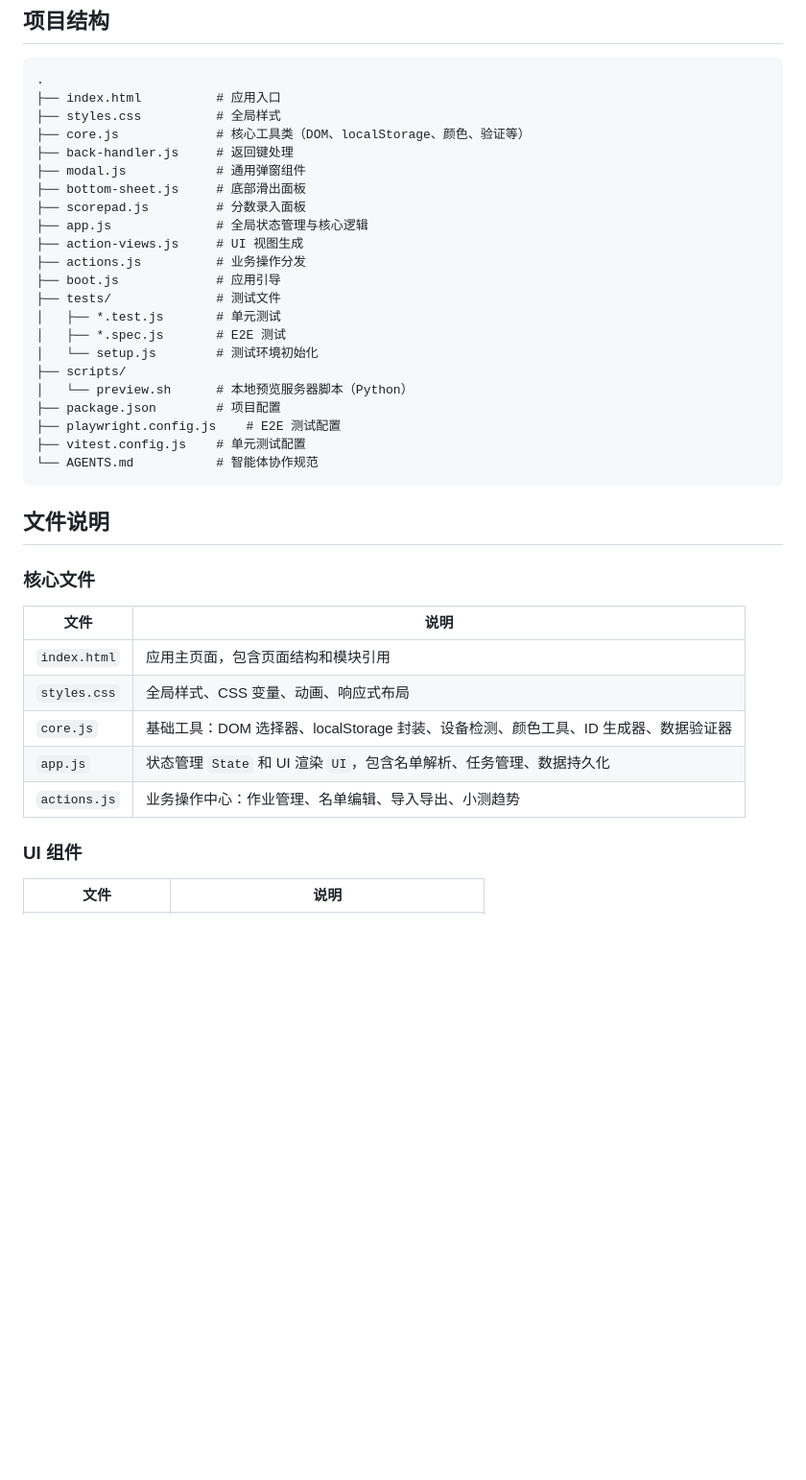
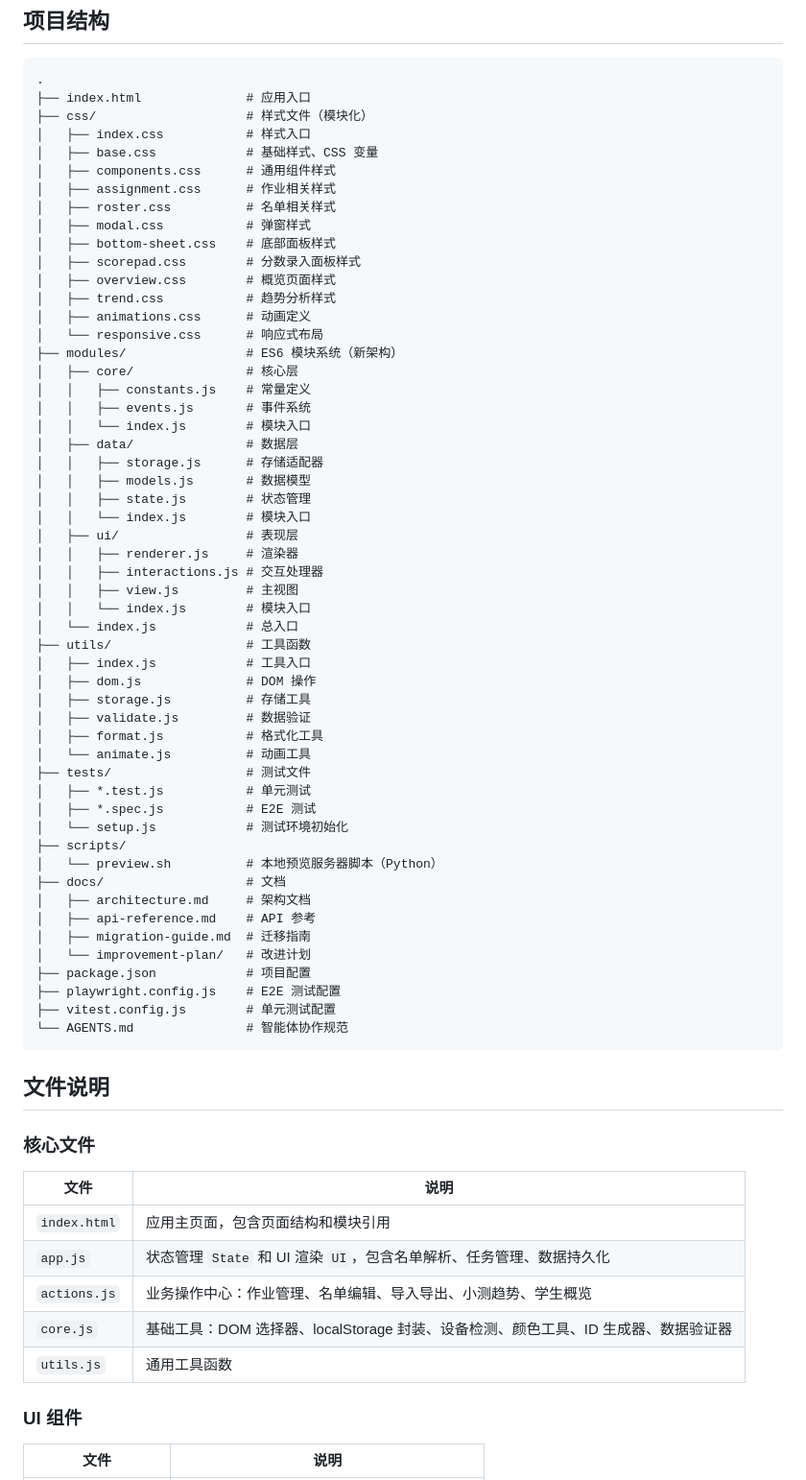
Before and after one commit to gzy622/ASMC2, a Markdown page: README.md, the part around one of its changes. Shown at 96% size. Drawn GitHub-style; blank space fills up the shorter version.

Commit message:
docs: 同步 README 至最新项目状态
- 更新功能概览：新增学生概览、一键反选、卡片颜色等功能
- 重构项目结构描述：添加 CSS 模块化目录、ES6 模块系统、utils 工具目录
- 更新文件说明：新增 CSS 模块表、ES6 模块系统说明、app-modern.js 等文件
- 更新模块依赖关系图：添加 utils.js 和 css/index.css
- 添加版本信息：当前版本 20260412-01
- 添加相关文档引用：架构文档、API 参考、迁移指南、改进计划

````diff
--- a/README.md
+++ b/README.md
@@ -61,27 +64,58 @@ npm run test:coverage
 
 ```text
 .
-├── index.html          # 应用入口
-├── styles.css          # 全局样式
-├── core.js             # 核心工具类（DOM、localStorage、颜色、验证等）
-├── back-handler.js     # 返回键处理
-├── modal.js            # 通用弹窗组件
-├── bottom-sheet.js     # 底部滑出面板
-├── scorepad.js         # 分数录入面板
-├── app.js              # 全局状态管理与核心逻辑
-├── action-views.js     # UI 视图生成
-├── actions.js          # 业务操作分发
-├── boot.js             # 应用引导
-├── tests/              # 测试文件
-│   ├── *.test.js       # 单元测试
-│   ├── *.spec.js       # E2E 测试
-│   └── setup.js        # 测试环境初始化
+├── index.html              # 应用入口
+├── css/                    # 样式文件（模块化）
+│   ├── index.css           # 样式入口
+│   ├── base.css            # 基础样式、CSS 变量
+│   ├── components.css      # 通用组件样式
+│   ├── assignment.css      # 作业相关样式
+│   ├── roster.css          # 名单相关样式
+│   ├── modal.css           # 弹窗样式
+│   ├── bottom-sheet.css    # 底部面板样式
+│   ├── scorepad.css        # 分数录入面板样式
+│   ├── overview.css        # 概览页面样式
+│   ├── trend.css           # 趋势分析样式
+│   ├── animations.css      # 动画定义
+│   └── responsive.css      # 响应式布局
+├── modules/                # ES6 模块系统（新架构）
+│   ├── core/               # 核心层
+│   │   ├── constants.js    # 常量定义
+│   │   ├── events.js       # 事件系统
+│   │   └── index.js        # 模块入口
+│   ├── data/               # 数据层
+│   │   ├── storage.js      # 存储适配器
+│   │   ├── models.js       # 数据模型
+│   │   ├── state.js        # 状态管理
+│   │   └── index.js        # 模块入口
+│   ├── ui/                 # 表现层
+│   │   ├── renderer.js     # 渲染器
+│   │   ├── interactions.js # 交互处理器
+│   │   ├── view.js         # 主视图
+│   │   └── index.js        # 模块入口
+│   └── index.js            # 总入口
+├── utils/                  # 工具函数
+│   ├── index.js            # 工具入口
+│   ├── dom.js              # DOM 操作
+│   ├── storage.js          # 存储工具
+│   ├── validate.js         # 数据验证
+│   ├── format.js           # 格式化工具
+│   └── animate.js          # 动画工具
+├── tests/                  # 测试文件
+│   ├── *.test.js           # 单元测试
+│   ├── *.spec.js           # E2E 测试
+│   └── setup.js            # 测试环境初始化
 ├── scripts/
-│   └── preview.sh      # 本地预览服务器脚本（Python）
-├── package.json        # 项目配置
+│   └── preview.sh          # 本地预览服务器脚本（Python）
+├── docs/                   # 文档
+│   ├── architecture.md     # 架构文档
+│   ├── api-reference.md    # API 参考
+│   ├── migration-guide.md  # 迁移指南
+│   └── improvement-plan/   # 改进计划
+├── package.json            # 项目配置
 ├── playwright.config.js    # E2E 测试配置
-├── vitest.config.js    # 单元测试配置
-└── AGENTS.md           # 智能体协作规范
+├── vitest.config.js        # 单元测试配置
+└── AGENTS.md               # 智能体协作规范
 ```
 
 ## 文件说明
@@ -91,10 +125,10 @@ npm run test:coverage
 | 文件 | 说明 |
 |------|------|
 | `index.html` | 应用主页面，包含页面结构和模块引用 |
-| `styles.css` | 全局样式、CSS 变量、动画、响应式布局 |
+| `app.js` | 状态管理 `State` 和 UI 渲染 `UI`，包含名单解析、任务管理、数据持久化 |
+| `actions.js` | 业务操作中心：作业管理、名单编辑、导入导出、小测趋势、学生概览 |
 | `core.js` | 基础工具：DOM 选择器、localStorage 封装、设备检测、颜色工具、ID 生成器、数据验证器 |
-| `app.js` | 状态管理 `State` 和 UI 渲染 `UI`，包含名单解析、任务管理、数据持久化 |
-| `actions.js` | 业务操作中心：作业管理、名单编辑、导入导出、小测趋势 |
+| `utils.js` | 通用工具函数 |
 
 ### UI 组件
 
````
Also changed, not shown: other parts of README.md (+47 -2 lines).
